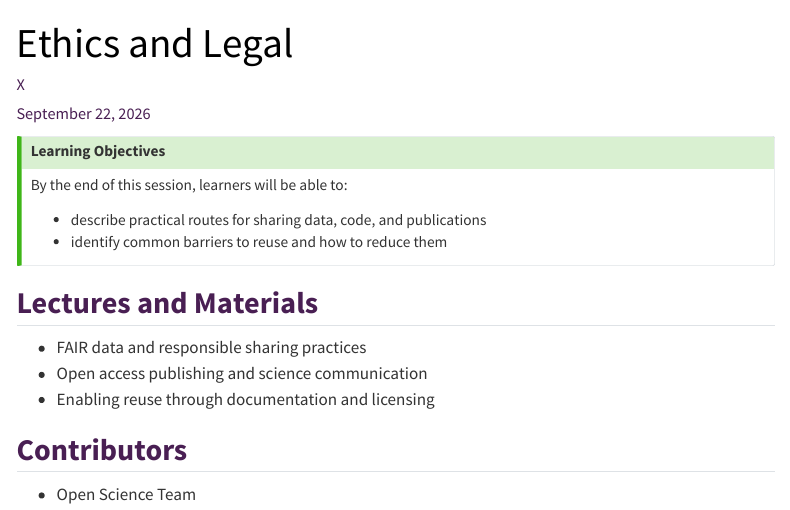
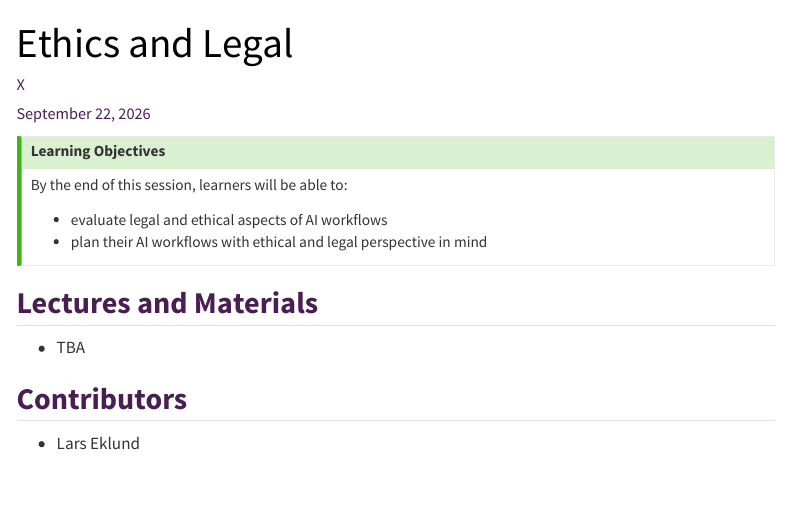
Before and after one commit to SciLifeLab-Training/using-ai-in-lifescience, a Quarto document (4_ethics_legal.qmd): the page in a window 1100 px wide, from its top. Rendered offline with R 4.5, knitr and Pandoc in place of Quarto, with nearby package versions; menus at the side of the page are left out.

Commit message:
add contents

```diff
--- a/4_ethics_legal.qmd
+++ b/4_ethics_legal.qmd
@@ -9,17 +9,15 @@ date: today
 
 By the end of this session, learners will be able to:
 
-- describe practical routes for sharing data, code, and publications
-- identify common barriers to reuse and how to reduce them
+- evaluate legal and ethical aspects of AI workflows
+- plan their AI workflows with ethical and legal perspective in mind
 :::
 
 ## Lectures and Materials
 
-- FAIR data and responsible sharing practices
-- Open access publishing and science communication
-- Enabling reuse through documentation and licensing
+- TBA
 
 
 ## Contributors
 
-- Open Science Team
+- Lars Eklund
--- a/_quarto.yml
+++ b/_quarto.yml
@@ -17,6 +17,7 @@ website:
       - index.qmd
       - schedule.qmd
       - instructors.qmd
+      - text: "<hr>"
       - name:
           Agentic AI
         href: 1_agentic_ai.qmd
```
Also changed, not shown: 2_cybersecurity.qmd (+1 -4 lines), index.qmd (+1 -1 lines).
